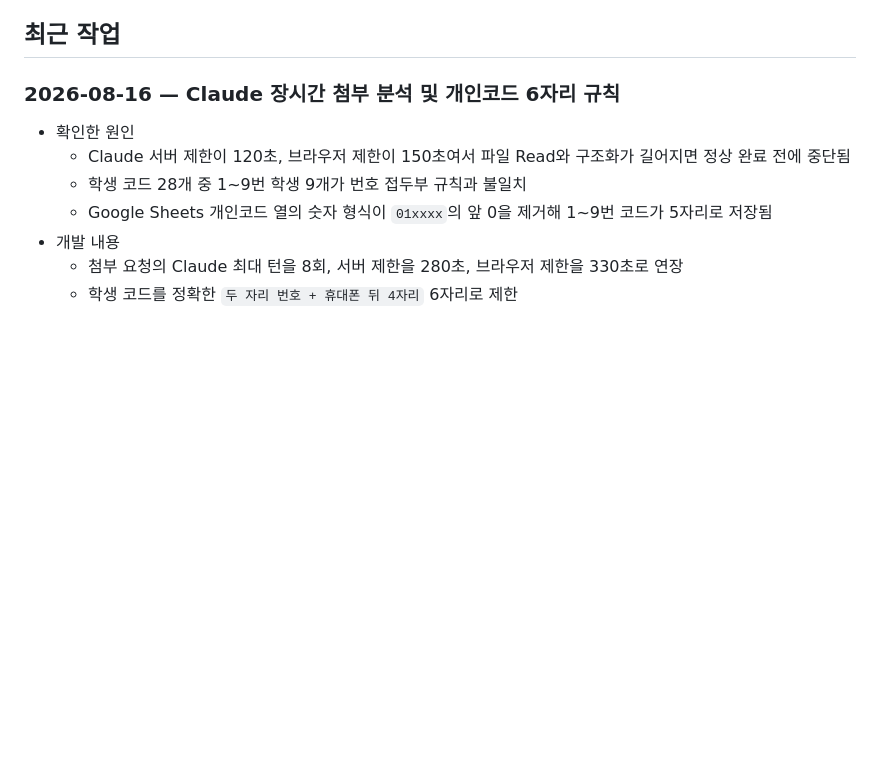
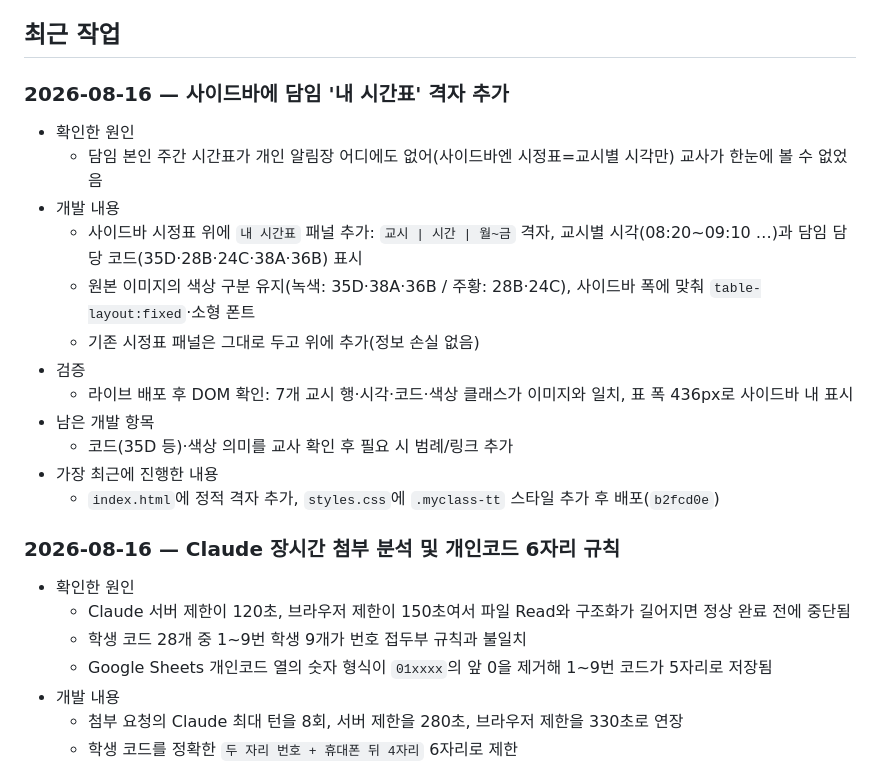
Before and after one commit to morningcandy/class-planner, a Markdown page: DESIGN.md, the part around the change. Rendered like a GitHub page; blank space fills up the shorter version.

Commit message:
docs: DESIGN.md 최근 작업 — 사이드바 '내 시간표' 격자 추가
Co-Authored-By: Claude Opus 4.8 <noreply@anthropic.com>

```diff
--- a/DESIGN.md
+++ b/DESIGN.md
@@ -191,6 +191,21 @@ GitHub Pages는 서버 프로세스와 비밀 환경변수를 실행할 수 없
 - [ ] **P2** Google Sheets 백업 주기와 Render·Apps Script 장애 대응 절차를 정한다.
 
 ## 최근 작업
+
+### 2026-08-16 — 사이드바에 담임 '내 시간표' 격자 추가
+
+- 확인한 원인
+  - 담임 본인 주간 시간표가 개인 알림장 어디에도 없어(사이드바엔 시정표=교시별 시각만) 교사가 한눈에 볼 수 없었음
+- 개발 내용
+  - 사이드바 시정표 위에 `내 시간표` 패널 추가: `교시 | 시간 | 월~금` 격자, 교시별 시각(08:20~09:10 …)과 담임 담당 코드(35D·28B·24C·38A·36B) 표시
+  - 원본 이미지의 색상 구분 유지(녹색: 35D·38A·36B / 주황: 28B·24C), 사이드바 폭에 맞춰 `table-layout:fixed`·소형 폰트
+  - 기존 시정표 패널은 그대로 두고 위에 추가(정보 손실 없음)
+- 검증
+  - 라이브 배포 후 DOM 확인: 7개 교시 행·시각·코드·색상 클래스가 이미지와 일치, 표 폭 436px로 사이드바 내 표시
+- 남은 개발 항목
+  - 코드(35D 등)·색상 의미를 교사 확인 후 필요 시 범례/링크 추가
+- 가장 최근에 진행한 내용
+  - `index.html`에 정적 격자 추가, `styles.css`에 `.myclass-tt` 스타일 추가 후 배포(`b2fcd0e`)
 
 ### 2026-08-16 — Claude 장시간 첨부 분석 및 개인코드 6자리 규칙
 
```
